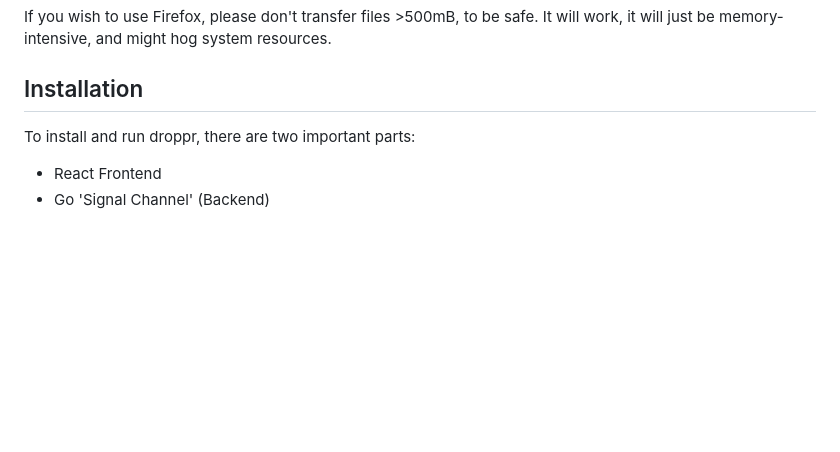
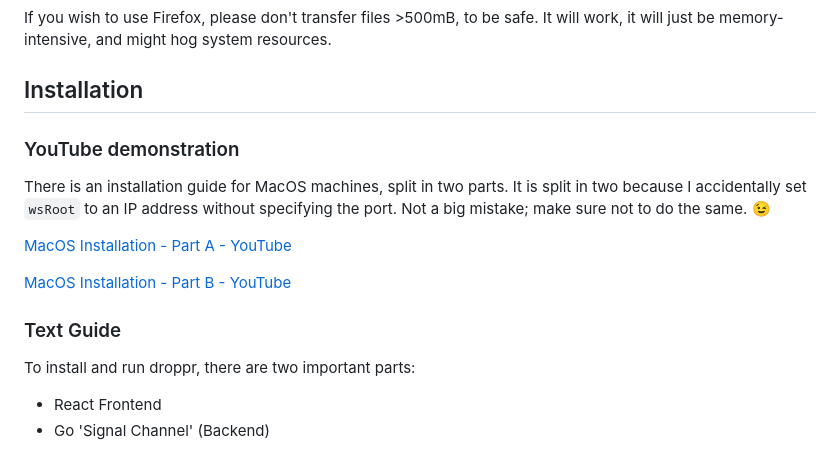
Before and after one commit to micahdbak/droppr, a Markdown page: README.md, the part around the change. Drawn GitHub-style; blank space fills up the shorter version.

Commit message:
Add links to YouTube guide

```diff
--- a/README.md
+++ b/README.md
@@ -26,6 +26,18 @@ If you wish to use Firefox, please don't transfer files >500mB, to be safe.
 It will work, it will just be memory-intensive, and might hog system resources.
 
 ## Installation
+
+### YouTube demonstration
+
+There is an installation guide for MacOS machines, split in two parts.
+It is split in two because I accidentally set `wsRoot` to an IP address without specifying the port.
+Not a big mistake; make sure not to do the same. 😉
+
+[MacOS Installation - Part A - YouTube](https://youtu.be/e8SWK_OIZdE)
+
+[MacOS Installation - Part B - YouTube](https://youtu.be/05bvNlZ5wKY)
+
+### Text Guide
 
 To install and run droppr, there are two important parts:
 
```
